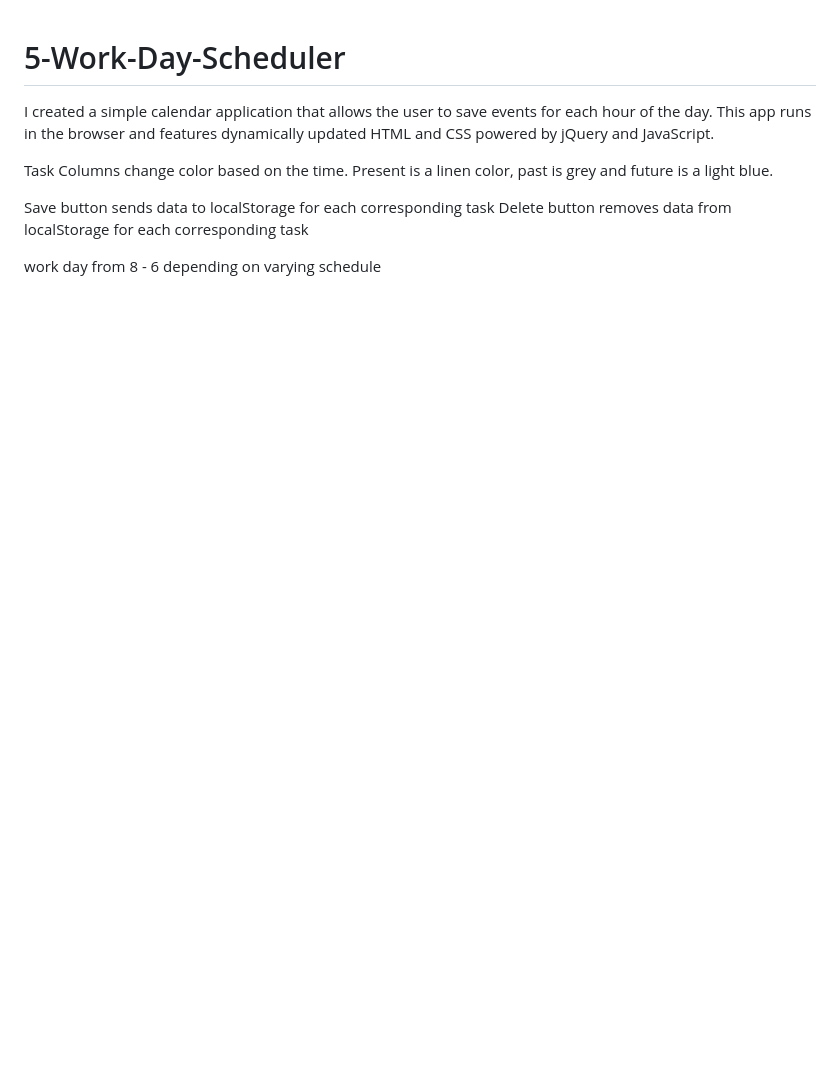
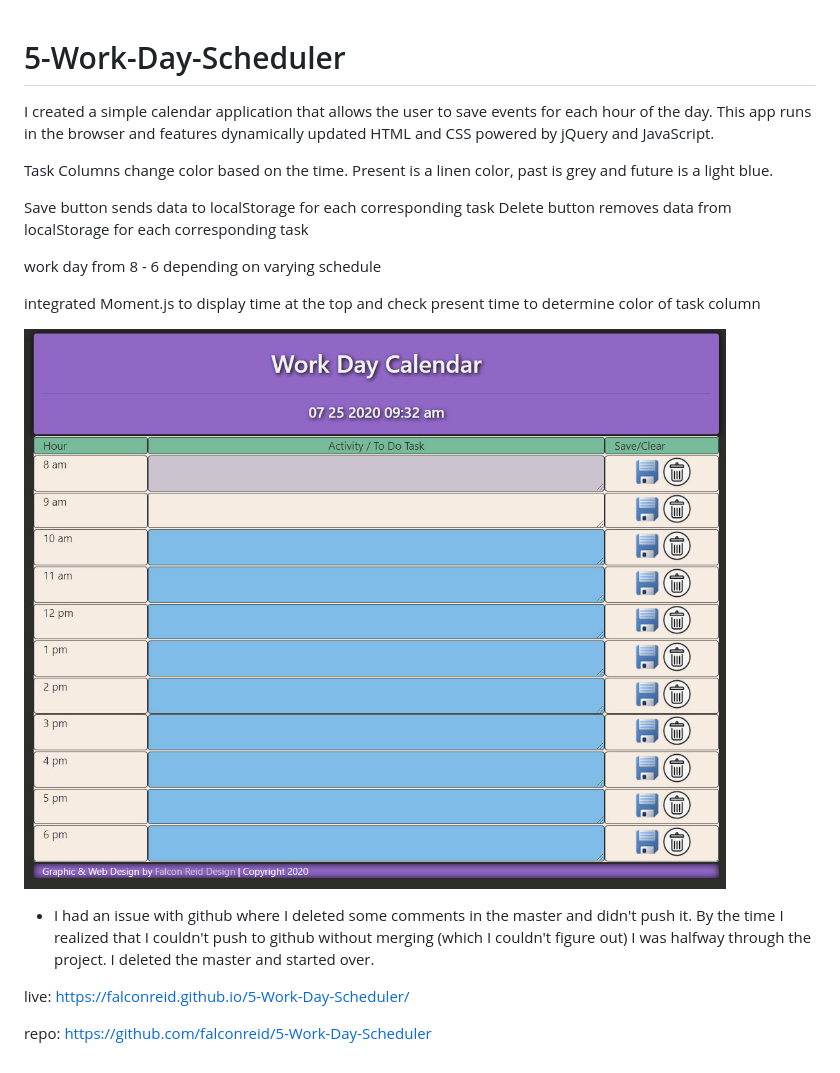
Before and after one commit to falconreid/5-Work-Day-Scheduler, a Markdown page: README.md, the part around the change. Drawn GitHub-style; pictures changed too: screenshot.jpg (added); blank space fills up the shorter version.

```diff
--- a/README.md
+++ b/README.md
@@ -8,3 +8,15 @@ Save button sends data to localStorage for each corresponding task
 Delete button removes data from localStorage for each corresponding task
 
 work day from 8 - 6 depending on varying schedule
+
+integrated Moment.js to display time at the top and check present time to determine color of task column
+
+![](screenshot.jpg)
+
+- I had an issue with github where I deleted some comments in the master and didn't push it. By the time I realized that I couldn't push to github without merging (which I couldn't figure out) I was halfway through the project. I deleted the master and started over.
+
+live:
+https://falconreid.github.io/5-Work-Day-Scheduler/
+
+repo:
+https://github.com/falconreid/5-Work-Day-Scheduler
```
